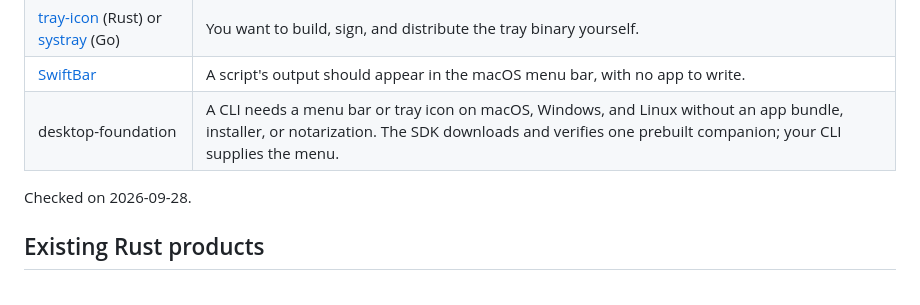
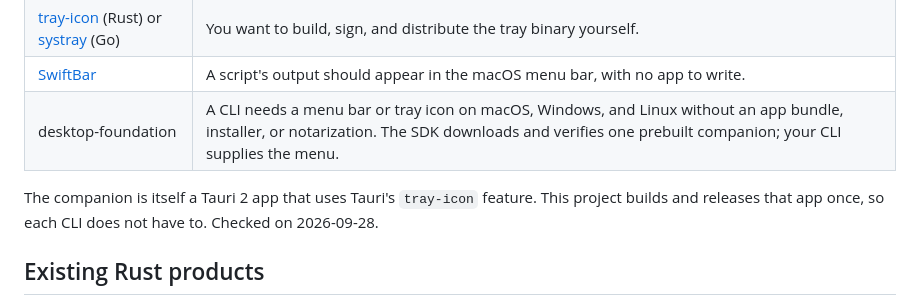
Before and after one commit to hraness/desktop-foundation, a Markdown page: README.md, the part around the change. Drawn GitHub-style.

Commit message:
docs: say the companion is itself a Tauri 2 tray app
Co-Authored-By: Claude Opus 5.5 (1M context) <noreply@anthropic.com>

```diff
--- a/README.md
+++ b/README.md
@@ -218,6 +218,8 @@ with product state. The session also:
 | [SwiftBar](https://github.com/swiftbar/SwiftBar) | A script's output should appear in the macOS menu bar, with no app to write. |
 | desktop-foundation | A CLI needs a menu bar or tray icon on macOS, Windows, and Linux without an app bundle, installer, or notarization. The SDK downloads and verifies one prebuilt companion; your CLI supplies the menu. |
 
+The companion is itself a Tauri 2 app that uses Tauri's `tray-icon` feature.
+This project builds and releases that app once, so each CLI does not have to.
 Checked on 2026-09-28.
 
 ## Existing Rust products
```
